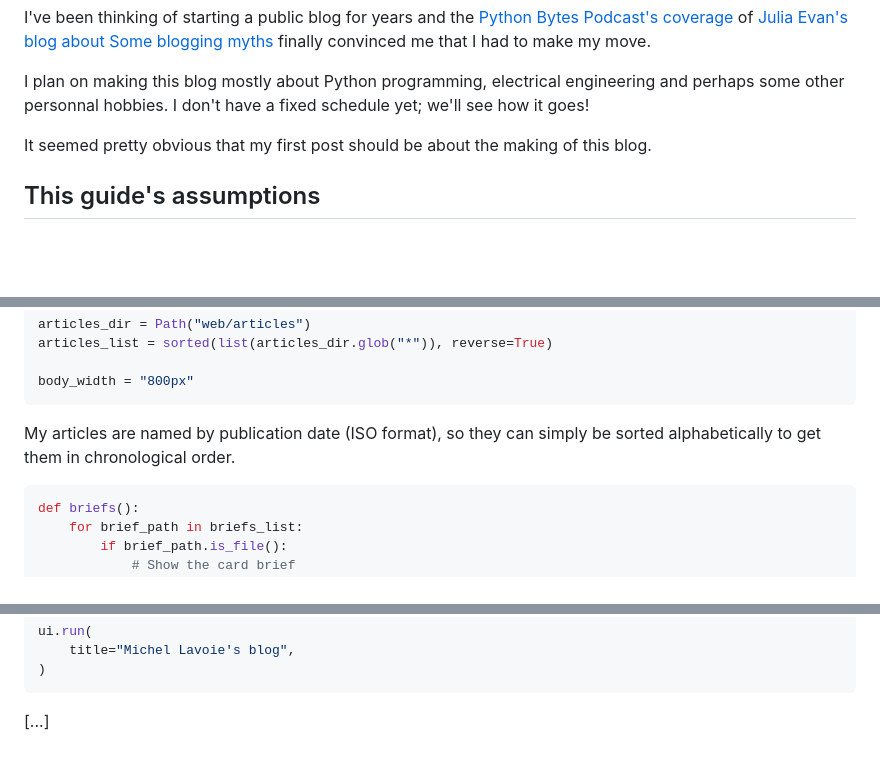
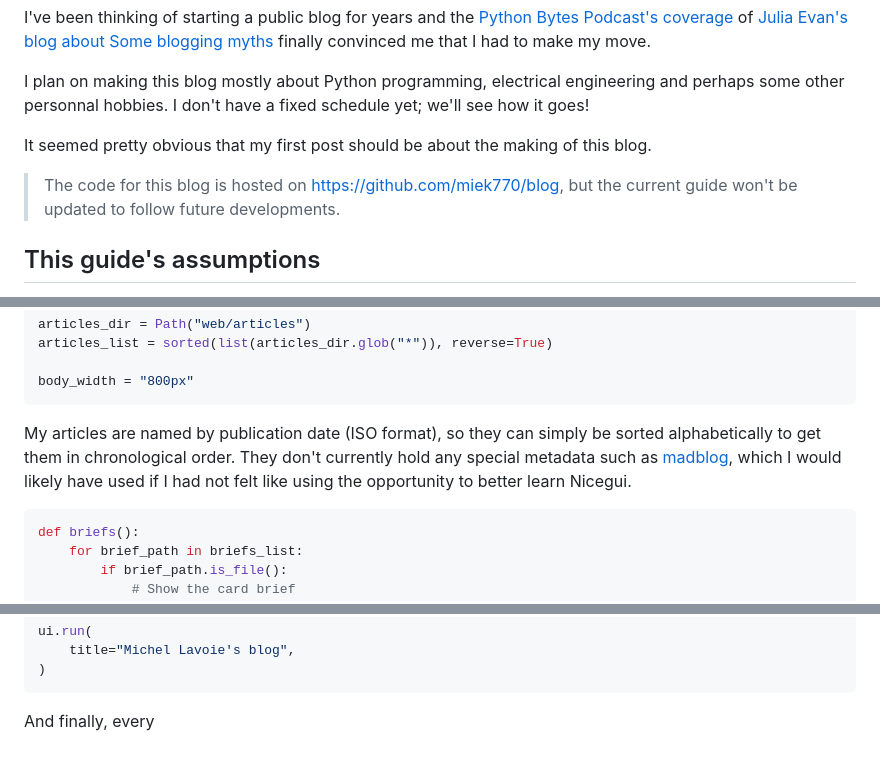
Before and after one commit to miek770/blog, a Markdown page: raws/2023-07-02.md, 3 parts joined by grey strips. Drawn GitHub-style; blank space fills up the shorter version.

Commit message:
Some edits, but it looks like changes on another PC were not synched...

````diff
--- a/raws/2023-07-02.md
+++ b/raws/2023-07-02.md
@@ -9,6 +9,8 @@ I've been thinking of starting a public blog for years and the [Python Bytes Pod
 I plan on making this blog mostly about Python programming, electrical engineering and perhaps some other personnal hobbies. I don't have a fixed schedule yet; we'll see how it goes!
 
 It seemed pretty obvious that my first post should be about the making of this blog.
+
+> The code for this blog is hosted on [https://github.com/miek770/blog](https://github.com/miek770/blog), but the current guide won't be updated to follow future developments.
 
 ## This guide's assumptions
 
@@ -147,7 +149,7 @@ articles_list = sorted(list(articles_dir.glob("*")), reverse=True)
 body_width = "800px"
 ```
 
-My articles are named by publication date (ISO format), so they can simply be sorted alphabetically to get them in chronological order.
+My articles are named by publication date (ISO format), so they can simply be sorted alphabetically to get them in chronological order. They don't currently hold any special metadata such as [madblog](https://pypi.org/project/madblog/), which I would likely have used if I had not felt like using the opportunity to better learn Nicegui.
 
 ```python
 def briefs():
@@ -253,4 +255,4 @@ ui.run(
 )
 ```
 
-[...]
+And finally, every
````
Also changed, not shown: other parts of raws/2023-07-02.md (+4 -4 lines).
